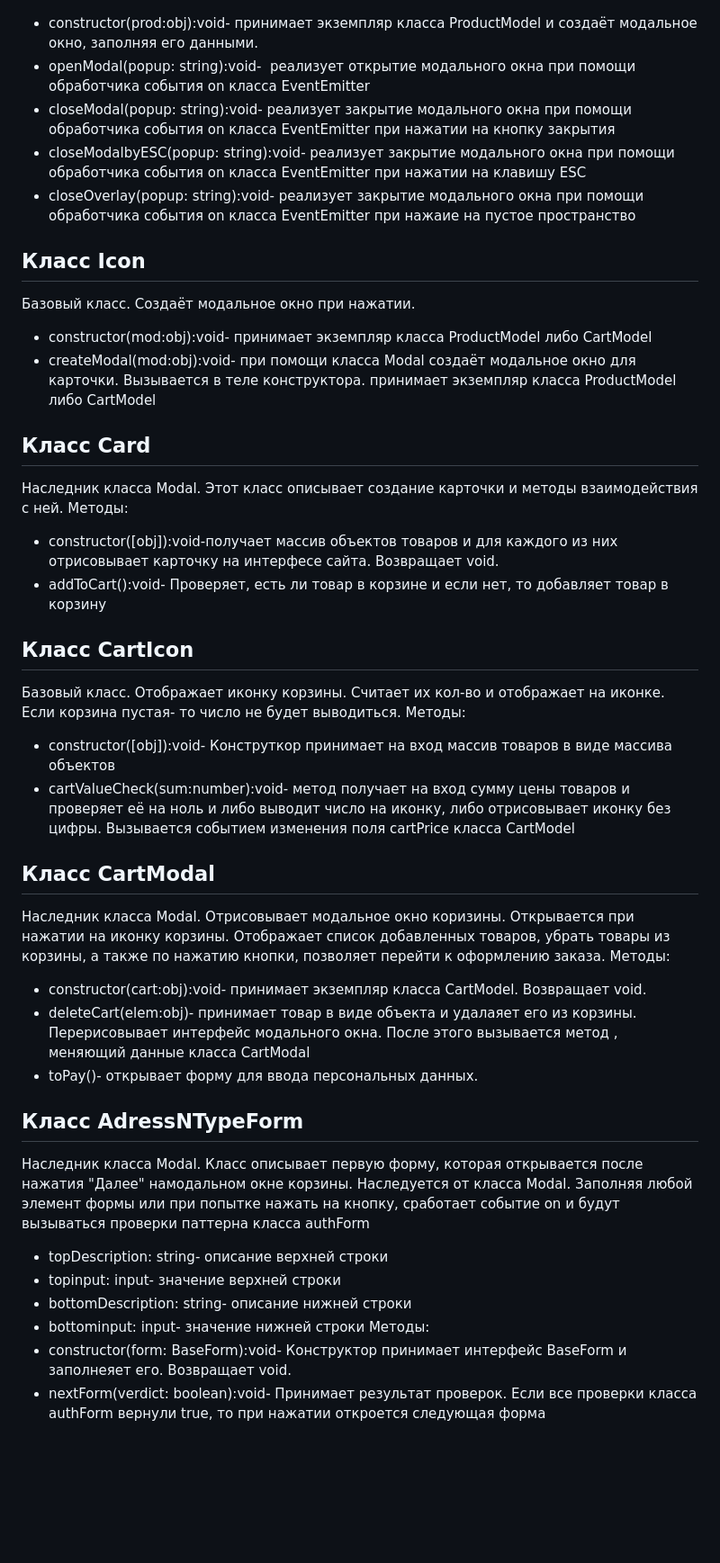
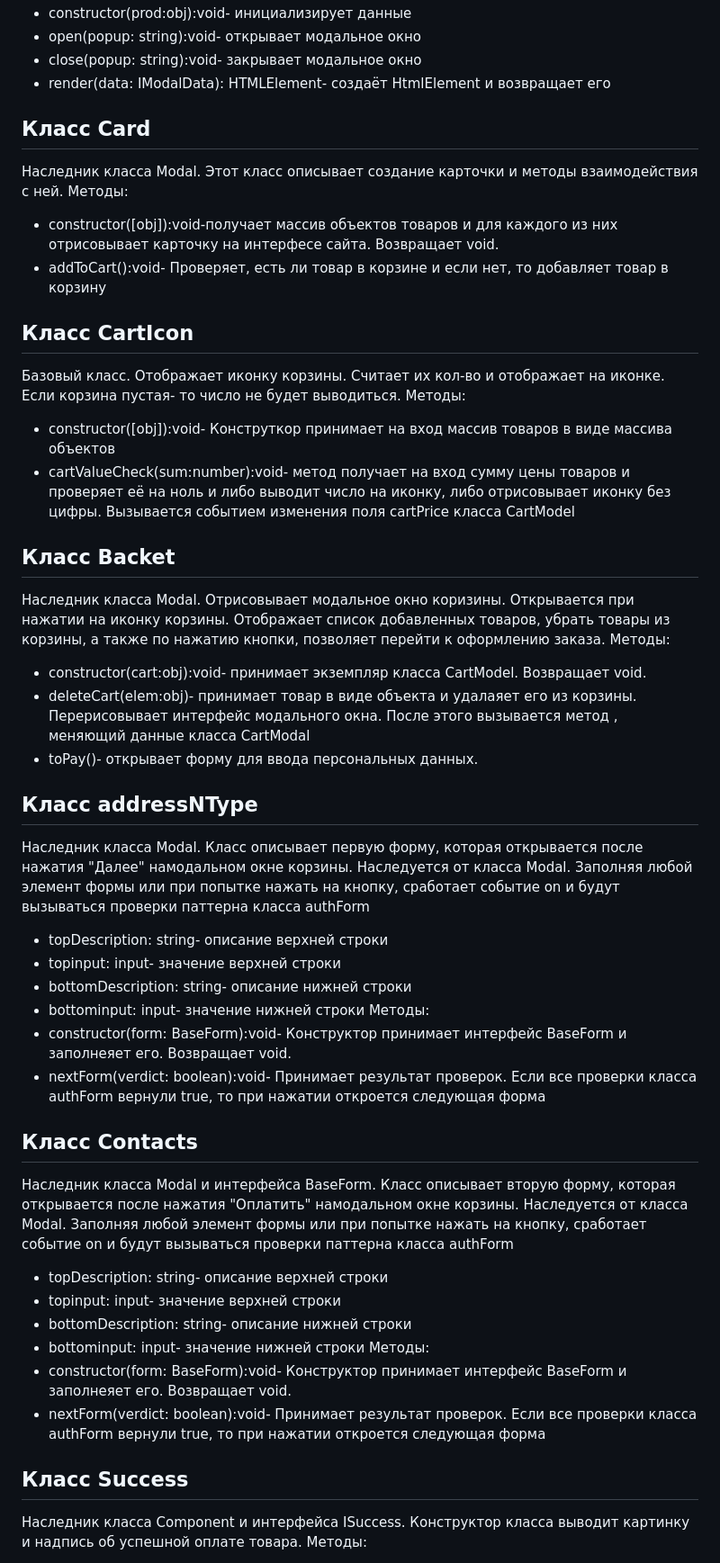
Before and after one commit to Unfnow/web-larek-frontend, a Markdown page: README.md, the part around one of its changes. Shown at 90% size. GitHub-like rendering; blank space fills up the shorter version.

```diff
--- a/README.md
+++ b/README.md
@@ -171,41 +198,60 @@ yarn build
 Методы:
-+ constructor(prod:obj):void- принимает экземпляр класса ProductModel и создаёт модальное окно, заполняя его данными.
-+ openModal(popup: string):void-  реализует открытие модального окна при помощи обработчика события on класса EventEmitter
-+ closeModal(popup: string):void- реализует закрытие модального окна при помощи обработчика события on класса EventEmitter при нажатии на кнопку закрытия
-+ closeModalbyESC(popup: string):void- реализует закрытие модального окна при помощи обработчика события on класса EventEmitter при нажатии на клавишу ESC
-+ closeOverlay(popup: string):void- реализует закрытие модального окна при помощи обработчика события on класса EventEmitter при нажаие на пустое пространство
-
-## Класс Icon
-Базовый класс. Создаёт модальное окно при нажатии.
-+ constructor(mod:obj):void- принимает экземпляр класса ProductModel либо CartModel
-+ createModal(mod:obj):void- при помощи класса Modal создаёт модальное окно для карточки. Вызывается в теле конструктора. принимает экземпляр класса ProductModel либо CartModel
+- constructor(prod:obj):void- инициализирует данные
+- open(popup: string):void- открывает модальное окно
+- close(popup: string):void- закрывает модальное окно
+- render(data: IModalData): HTMLElement- создаёт HtmlElement и возвращает его
 
 ## Класс Card
+
 Наследник класса Modal. Этот класс описывает создание карточки и методы взаимодействия с ней.
 Методы:
-+ constructor([obj]):void-получает массив объектов товаров и для каждого из них отрисовывает карточку на интерфесе сайта. Возвращает void.
-+ addToCart():void- Проверяет, есть ли товар в корзине и если нет, то добавляет товар в корзину
+
+- constructor([obj]):void-получает массив объектов товаров и для каждого из них отрисовывает карточку на интерфесе сайта. Возвращает void.
+- addToCart():void- Проверяет, есть ли товар в корзине и если нет, то добавляет товар в корзину
 
 ## Класс CartIcon
+
 Базовый класс. Отображает иконку корзины. Считает их кол-во и отображает на иконке. Если корзина пустая- то число не будет выводиться.
 Методы:
-+ constructor([obj]):void- Конструткор принимает на вход массив товаров в виде массива объектов
-+ cartValueCheck(sum:number):void- метод получает на вход сумму цены товаров и проверяет её на ноль и либо выводит число на иконку, либо отрисовывает иконку без цифры. Вызывается событием изменения поля cartPrice класса CartModel
 
-## Класс CartModal
+- constructor([obj]):void- Конструткор принимает на вход массив товаров в виде массива объектов
+- cartValueCheck(sum:number):void- метод получает на вход сумму цены товаров и проверяет её на ноль и либо выводит число на иконку, либо отрисовывает иконку без цифры. Вызывается событием изменения поля cartPrice класса CartModel
+
+## Класс Backet
+
 Наследник класса Modal. Отрисовывает модальное окно коризины. Открывается при нажатии на иконку корзины. Отображает список добавленных товаров, убрать товары из корзины, а также по нажатию кнопки, позволяет перейти к оформлению заказа.
 Методы:
-+ constructor(cart:obj):void- принимает экземпляр класса CartModel. Возвращает void.
-+ deleteCart(elem:obj)- принимает товар в виде объекта и удалаяет его из корзины. Перерисовывает интерфейс модального окна. После этого вызывается метод , меняющий данные класса CartModal
-+ toPay()- открывает форму для ввода персональных данных.
 
-## Класс AdressNTypeForm
+- constructor(cart:obj):void- принимает экземпляр класса CartModel. Возвращает void.
+- deleteCart(elem:obj)- принимает товар в виде объекта и удалаяет его из корзины. Перерисовывает интерфейс модального окна. После этого вызывается метод , меняющий данные класса CartModal
+- toPay()- открывает форму для ввода персональных данных.
+
+## Класс addressNType
+
 Наследник класса Modal. Класс описывает первую форму, которая открывается после нажатия "Далее" намодальном окне корзины. Наследуется от класса Modal. Заполняя любой элемент формы или при попытке нажать на кнопку, сработает событие on и будут вызываться проверки паттерна класса authForm
-+ topDescription: string- описание верхней строки
-+ topinput: input- значение верхней строки
-+ bottomDescription: string- описание нижней строки
-+ bottominput: input- значение нижней строки
+
+- topDescription: string- описание верхней строки
+- topinput: input- значение верхней строки
+- bottomDescription: string- описание нижней строки
+- bottominput: input- значение нижней строки
+  Методы:
+- constructor(form: BaseForm):void- Конструктор принимает интерфейс BaseForm и заполнеяет его. Возвращает void.
+- nextForm(verdict: boolean):void- Принимает результат проверок. Если все проверки класса authForm вернули true, то при нажатии откроется следующая форма
+
+## Класс Contacts
+
+Наследник класса Modal и интерфейса BaseForm. Класс описывает вторую форму, которая открывается после нажатия "Оплатить" намодальном окне корзины. Наследуется от класса Modal. Заполняя любой элемент формы или при попытке нажать на кнопку, сработает событие on и будут вызываться проверки паттерна класса authForm
+
+- topDescription: string- описание верхней строки
+- topinput: input- значение верхней строки
+- bottomDescription: string- описание нижней строки
+- bottominput: input- значение нижней строки
+  Методы:
+- constructor(form: BaseForm):void- Конструктор принимает интерфейс BaseForm и заполнеяет его. Возвращает void.
+- nextForm(verdict: boolean):void- Принимает результат проверок. Если все проверки класса authForm вернули true, то при нажатии откроется следующая форма
+
+## Класс Success
+
+Наследник класса Component и интерфейса ISuccess. Конструктор класса выводит картинку и надпись об успешной оплате товара.
 Методы:
-+ constructor(form: BaseForm):void- Конструктор принимает интерфейс BaseForm и заполнеяет его. Возвращает void.
-+ nextForm(verdict: boolean):void- Принимает результат проверок. Если все проверки класса authForm вернули true, то при нажатии откроется следующая форма
 
```
Also changed, not shown: other parts of README.md (+128 -102 lines).
